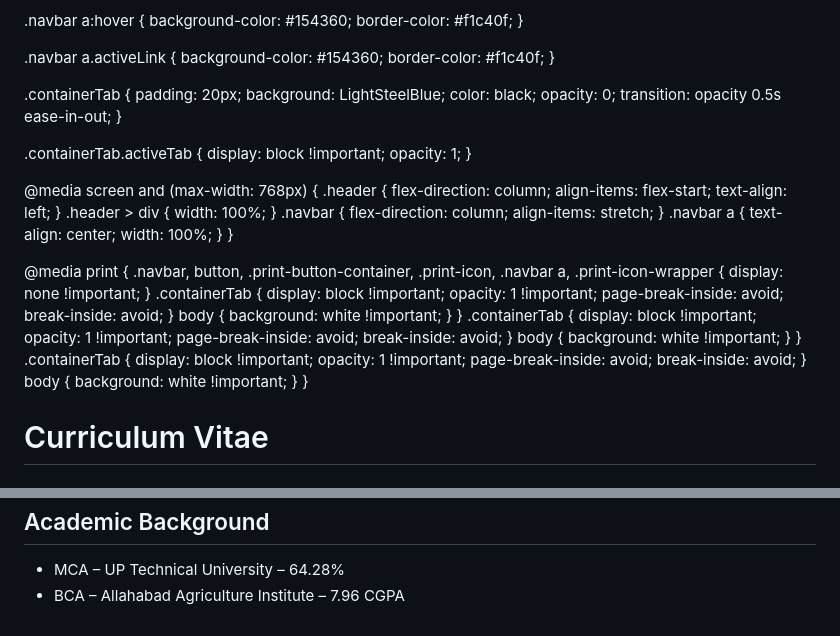
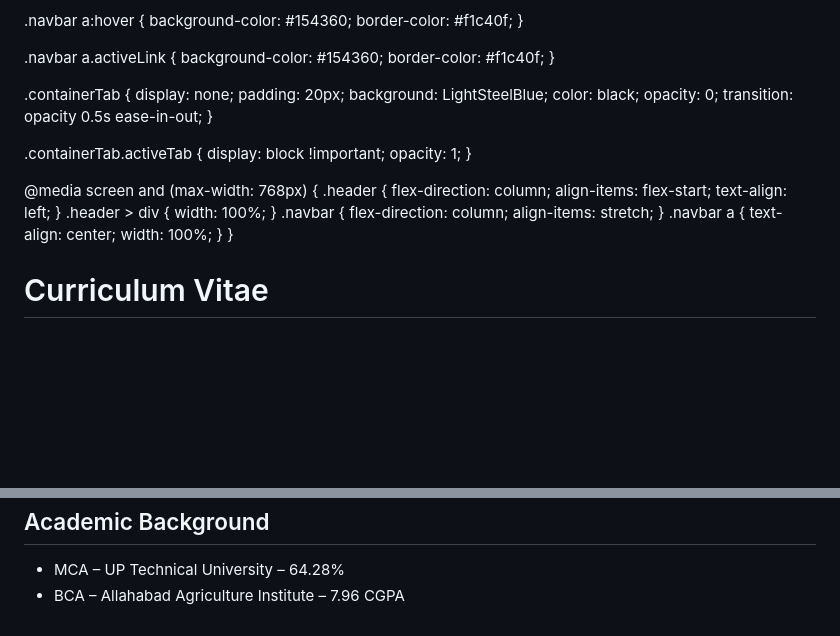
Before and after one commit to BhuwanAgrawal/bhuwanagrawal.github.io, a Markdown page: index.md, 2 parts joined by grey strips. Drawn GitHub-style; blank space fills up the shorter version.

```diff
--- a/index.md
+++ b/index.md
@@ -42,6 +42,7 @@
 }
 
 .containerTab {
+  display: none;
   padding: 20px;
   background: LightSteelBlue;
   color: black;
@@ -70,47 +71,6 @@
   .navbar a {
     text-align: center;
     width: 100%;
-  }
-}
-
-
-@media print {
-  .navbar,
-  button,
-  .print-button-container,
-  .print-icon,
-  .navbar a,
-  .print-icon-wrapper {
-    display: none !important;
-  }
-  .containerTab {
-    display: block !important;
-    opacity: 1 !important;
-    page-break-inside: avoid;
-    break-inside: avoid;
-  }
-  body {
-    background: white !important;
-  }
-}
-  .containerTab {
-    display: block !important;
-    opacity: 1 !important;
-    page-break-inside: avoid;
-    break-inside: avoid;
-  }
-  body {
-    background: white !important;
-  }
-}
-  .containerTab {
-    display: block !important;
-    opacity: 1 !important;
-    page-break-inside: avoid;
-    break-inside: avoid;
-  }
-  body {
-    background: white !important;
   }
 }
 </style>
@@ -245,16 +205,12 @@ function openTab(tabName) {
   const tabs = document.getElementsByClassName("containerTab");
   const links = document.querySelectorAll(".navbar a");
   for (let i = 0; i < tabs.length; i++) {
-    if (!tabs[i].classList.contains("activeTab")) {
-    tabs[i].style.display = "none";
-  }
-tabs[i].classList.remove("activeTab");
+    tabs[i].classList.remove("activeTab");
   }
   links.forEach(link => link.classList.remove("activeLink"));
   const activeTab = document.getElementById(tabName);
   const activeLink = document.querySelector(`.navbar a[href="#${tabName}"]`);
   if (activeTab) {
-    activeTab.style.display = "block";
     activeTab.classList.add("activeTab");
     if (activeLink) activeLink.classList.add("activeLink");
     window.scrollTo({ top: 0, behavior: 'smooth' });
```
